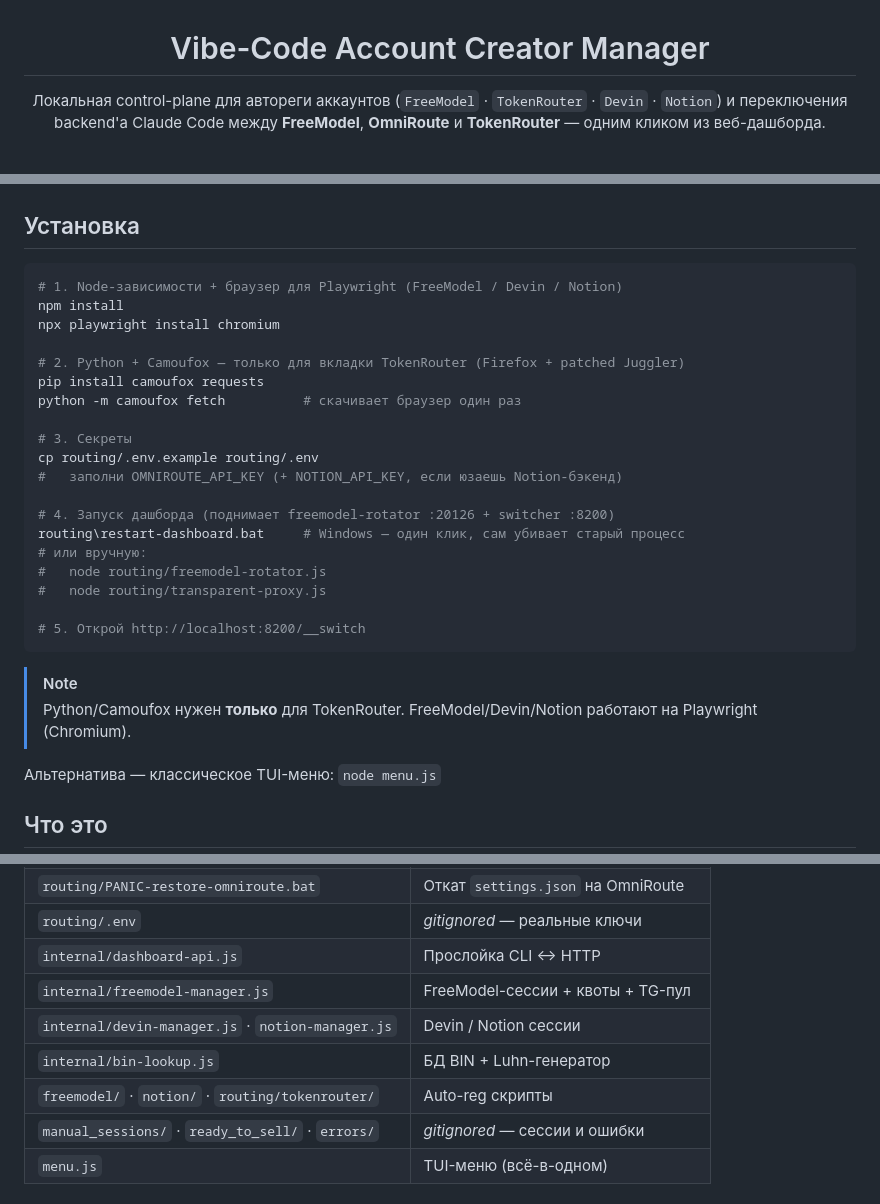
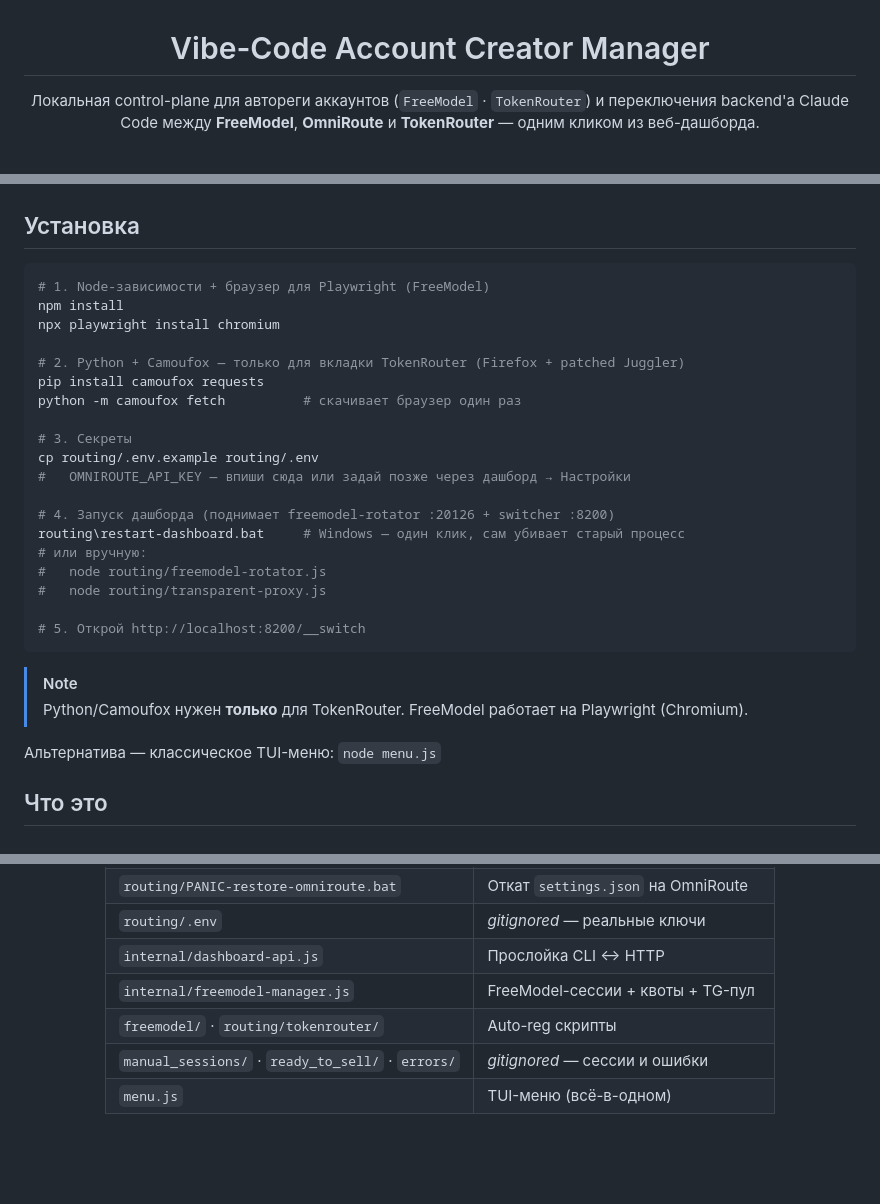
Before and after one commit to mitroofann/vibe-code-account-creator-manager, a Markdown page: README.md, 3 parts joined by grey strips. Drawn GitHub-style; blank space fills up the shorter version.

````diff
--- a/README.md
+++ b/README.md
@@ -2,7 +2,7 @@
 
 # Vibe-Code Account Creator Manager
 
-Локальная control-plane для автореги аккаунтов (`FreeModel` · `TokenRouter` · `Devin` · `Notion`) и переключения backend'а Claude Code между **FreeModel**, **OmniRoute** и **TokenRouter** — одним кликом из веб-дашборда.
+Локальная control-plane для автореги аккаунтов (`FreeModel` · `TokenRouter`) и переключения backend'а Claude Code между **FreeModel**, **OmniRoute** и **TokenRouter** — одним кликом из веб-дашборда.
 
 <br>
 
@@ -17,7 +17,7 @@
 ## Установка
 
 ```bash
-# 1. Node-зависимости + браузер для Playwright (FreeModel / Devin / Notion)
+# 1. Node-зависимости + браузер для Playwright (FreeModel)
 npm install
 npx playwright install chromium
 
@@ -27,7 +27,7 @@ python -m camoufox fetch          # скачивает браузер один
 
 # 3. Секреты
 cp routing/.env.example routing/.env
-#   заполни OMNIROUTE_API_KEY (+ NOTION_API_KEY, если юзаешь Notion-бэкенд)
+#   OMNIROUTE_API_KEY — впиши сюда или задай позже через дашборд → Настройки
 
 # 4. Запуск дашборда (поднимает freemodel-rotator :20126 + switcher :8200)
 routing\restart-dashboard.bat     # Windows — один клик, сам убивает старый процесс
@@ -39,7 +39,7 @@ routing\restart-dashboard.bat     # Windows — один клик, сам уби
 ```
 
 > [!NOTE]
-> Python/Camoufox нужен **только** для TokenRouter. FreeModel/Devin/Notion работают на Playwright (Chromium).
+> Python/Camoufox нужен **только** для TokenRouter. FreeModel работает на Playwright (Chromium).
 
 Альтернатива — классическое TUI-меню: `node menu.js`
 
@@ -241,8 +240,6 @@ node routing/transparent-proxy.js        # switcher вручную
 | `routing/.env` | _gitignored_ — реальные ключи |
 | `internal/dashboard-api.js` | Прослойка CLI ↔ HTTP |
 | `internal/freemodel-manager.js` | FreeModel-сессии + квоты + TG-пул |
-| `internal/devin-manager.js` · `notion-manager.js` | Devin / Notion сессии |
-| `internal/bin-lookup.js` | БД BIN + Luhn-генератор |
-| `freemodel/` · `notion/` · `routing/tokenrouter/` | Auto-reg скрипты |
+| `freemodel/` · `routing/tokenrouter/` | Auto-reg скрипты |
 | `manual_sessions/` · `ready_to_sell/` · `errors/` | _gitignored_ — сессии и ошибки |
 | `menu.js` | TUI-меню (всё-в-одном) |
````
Also changed, not shown: other parts of README.md (+24 -23 lines), docs/settings.png (added).
